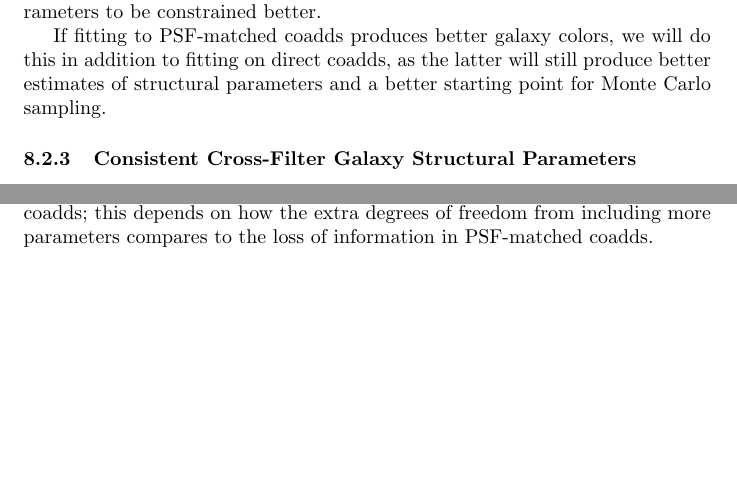
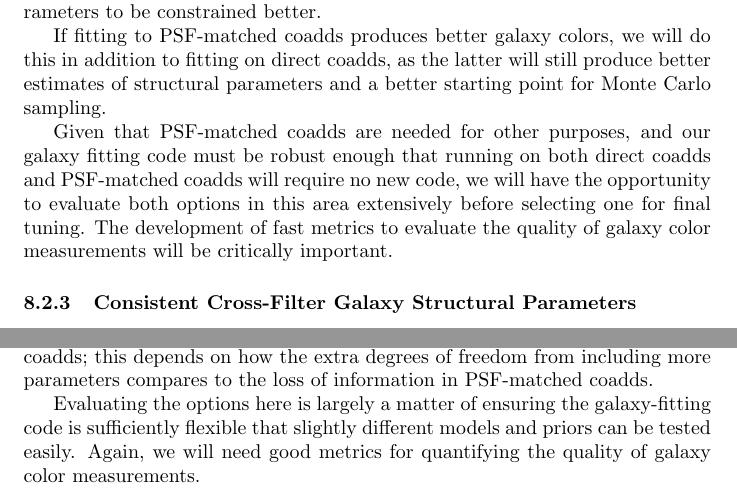
Before and after one commit to lsst/LDM-151, a LaTeX document (blended-measurement/blended-measurement.tex): two parts of page 12 of 14 before the commit and two parts of page 12 of 15 after it, joined at a grey line, cut so that both start at the same text, the shorter picture padded with empty space. Compiled offline with pdfLaTeX.

Commit message:
Add some statements indicating how we can evaluate various options.
These evaluation plans need quite a bit more development, but we don't have
time for that now.

```diff
--- a/blended-measurement/blended-measurement.tex
+++ b/blended-measurement/blended-measurement.tex
@@ -547,6 +552,13 @@ If fitting to PSF-matched coadds produces better galaxy colors, we will do
 this in addition to fitting on direct coadds, as the latter will still produce
 better estimates of structural parameters and a better starting point for
 Monte Carlo sampling.
+
+Given that PSF-matched coadds are needed for other purposes, and our galaxy
+fitting code must be robust enough that running on both direct coadds and
+PSF-matched coadds will require no new code, we will have the opportunity
+to evaluate both options in this area extensively before selecting one for
+final tuning.  The development of fast metrics to evaluate the quality of
+galaxy color measurements will be critically important.
 
 \subsubsection{Consistent Cross-Filter Galaxy Structural Parameters}
 
@@ -573,6 +585,11 @@ colors.  These colors may also be higher S/N than those measured using the
 same model across filters on PSF-matched coadds; this depends on how
 the extra degrees of freedom from including more parameters compares to the
 loss of information in PSF-matched coadds.
+
+Evaluating the options here is largely a matter of ensuring the galaxy-fitting
+code is sufficiently flexible that slightly different models and priors can
+be tested easily.  Again, we will need good metrics for quantifying the
+quality of galaxy color measurements.
 
 \subsubsection{Variability in Multi-Epoch Modeling}
 
```
Also changed, not shown: blended-measurement/blended-measurement.tex (5 more changed lines).
